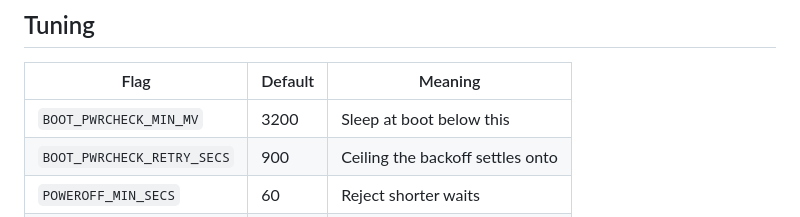
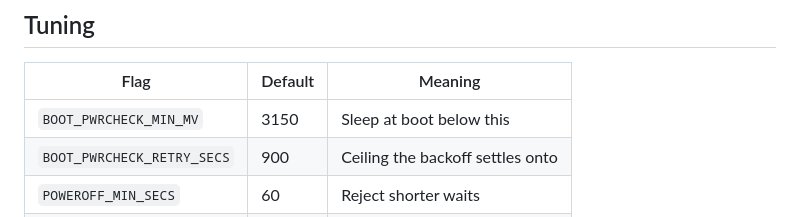
Before and after one commit to mobmesh/firmware, a Markdown page: mods/boot-pwrcheck/README.md, the part around the change. GitHub-like rendering.

```diff
--- a/mods/boot-pwrcheck/README.md
+++ b/mods/boot-pwrcheck/README.md
@@ -60,7 +60,7 @@ reports `ESP_RST_DEEPSLEEP` and the brownout would go unnoticed.
 
 | Flag | Default | Meaning |
 | --- | --- | --- |
-| `BOOT_PWRCHECK_MIN_MV` | 3200 | Sleep at boot below this |
+| `BOOT_PWRCHECK_MIN_MV` | 3150 | Sleep at boot below this |
 | `BOOT_PWRCHECK_RETRY_SECS` | 900 | Ceiling the backoff settles onto |
 | `POWEROFF_MIN_SECS` | 60 | Reject shorter waits |
 | `POWEROFF_MAX_SECS` | 86400 | Reject longer waits |
```
